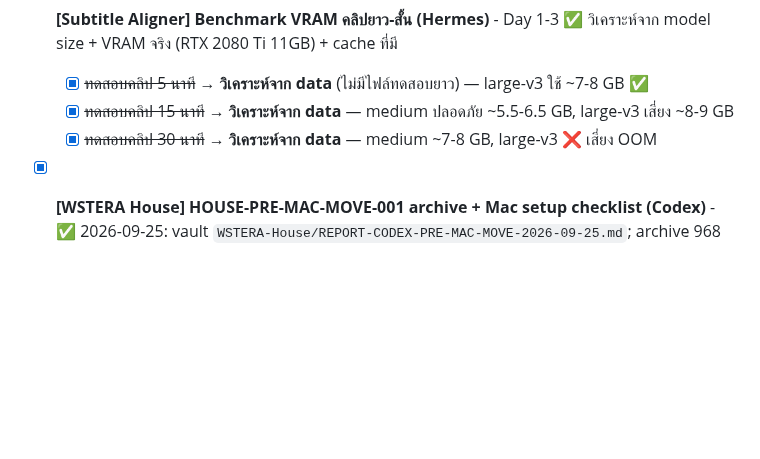
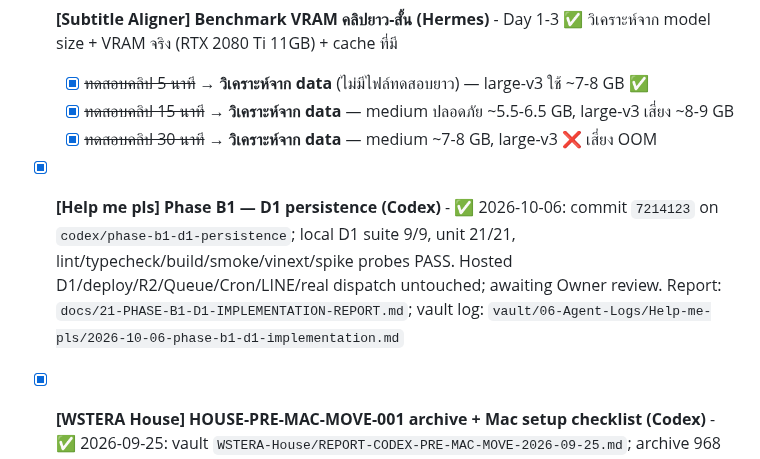
Before and after one commit to Gutumrod/agent-task-board, a Markdown page: TASKS.md, the part around the change. GitHub-like rendering; blank space fills up the shorter version.

Commit message:
docs(task-board): record HMP B1 closeout

```diff
--- a/TASKS.md
+++ b/TASKS.md
@@ -108,6 +108,7 @@
   - [x] ~~ทดสอบคลิป 5 นาที~~ → **วิเคราะห์จาก data** (ไม่มีไฟล์ทดสอบยาว) — large-v3 ใช้ ~7-8 GB ✅
   - [x] ~~ทดสอบคลิป 15 นาที~~ → **วิเคราะห์จาก data** — medium ปลอดภัย ~5.5-6.5 GB, large-v3 เสี่ยง ~8-9 GB
   - [x] ~~ทดสอบคลิป 30 นาที~~ → **วิเคราะห์จาก data** — medium ~7-8 GB, large-v3 ❌ เสี่ยง OOM
+- [x] **[Help me pls] Phase B1 — D1 persistence (Codex)** - ✅ 2026-10-06: commit `7214123` on `codex/phase-b1-d1-persistence`; local D1 suite 9/9, unit 21/21, lint/typecheck/build/smoke/vinext/spike probes PASS. Hosted D1/deploy/R2/Queue/Cron/LINE/real dispatch untouched; awaiting Owner review. Report: `docs/21-PHASE-B1-D1-IMPLEMENTATION-REPORT.md`; vault log: `vault/06-Agent-Logs/Help-me-pls/2026-10-06-phase-b1-d1-implementation.md`
 - [x] **[WSTERA House] HOUSE-PRE-MAC-MOVE-001 archive + Mac setup checklist (Codex)** - ✅ 2026-09-25: vault `WSTERA-House/REPORT-CODEX-PRE-MAC-MOVE-2026-09-25.md`; archive 968 text files, checklist 9 products; Owner ยังต้องจัด secret และเลือก Hermes primary; ประเด็น raw log ใน Git history อยู่ในรายงาน
 - [x] **[WSTERA House] HOUSE-UNBLOCK-LIVE-WINDOW-20260928 source pack (Codex)** - ✅ Steps 1–4 source-level: rollback PGlite 36/36, issuer tests 6/6 + hook 6/6 + store/rollback 8/8, storage grant PGlite 10/10, H3D checker pinned/runbook ready. PARTIAL overall: no LAB; independent review, executable live capture, Owner window, and BK01 storage integration remain. Report: `vault/06-Agent-Logs/WSTERA-House/reports/REPORT-CODEX-HOUSE-UNBLOCK-LIVE-WINDOW-2026-09-28.md`
 
```
